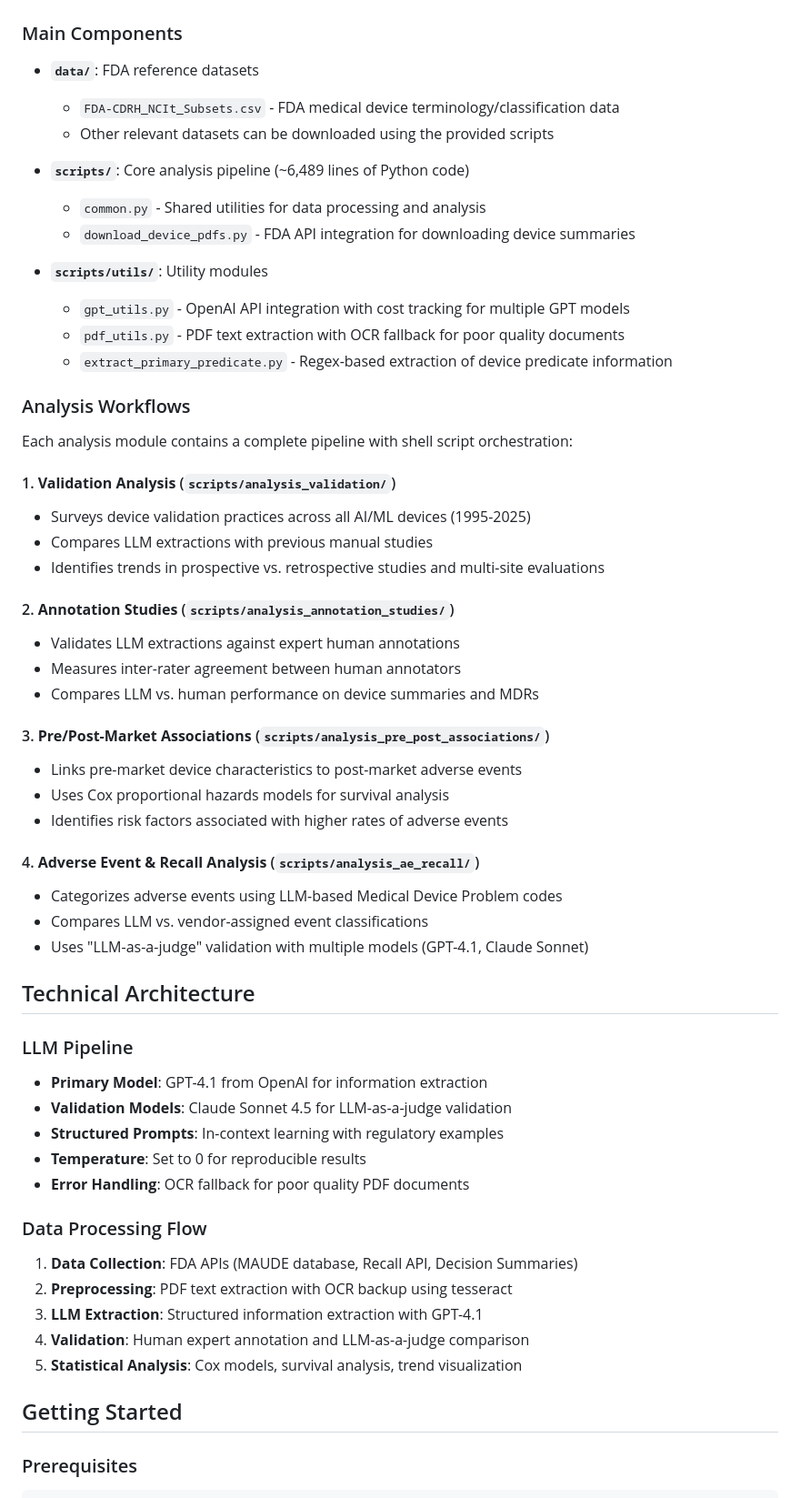
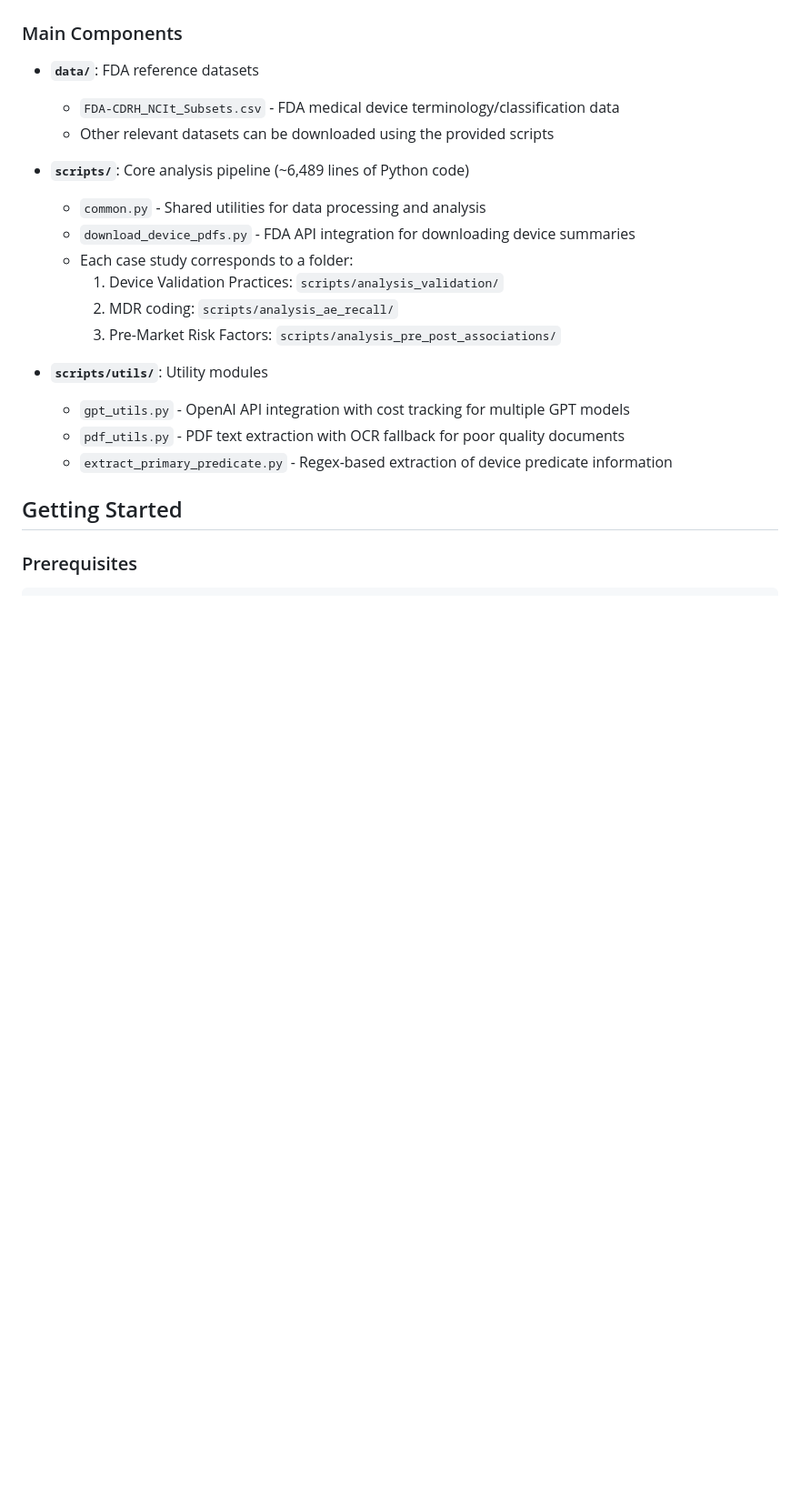
Before and after one commit to jjfenglab/LLM-FDA-device, a Markdown page: README.md, the part around the change. Shown at 91% size. Rendered like a GitHub page; blank space fills up the shorter version.

```diff
--- a/README.md
+++ b/README.md
@@ -22,51 +22,14 @@ This work develops and validates an LLM-based pipeline for scaling data analyses
 - **`scripts/`**: Core analysis pipeline (~6,489 lines of Python code)
   - `common.py` - Shared utilities for data processing and analysis
   - `download_device_pdfs.py` - FDA API integration for downloading device summaries
-
+  - Each case study corresponds to a folder:
+     1. Device Validation Practices: `scripts/analysis_validation/`
+     2. MDR coding: `scripts/analysis_ae_recall/`
+     3. Pre-Market Risk Factors: `scripts/analysis_pre_post_associations/`
 - **`scripts/utils/`**: Utility modules
   - `gpt_utils.py` - OpenAI API integration with cost tracking for multiple GPT models
   - `pdf_utils.py` - PDF text extraction with OCR fallback for poor quality documents
   - `extract_primary_predicate.py` - Regex-based extraction of device predicate information
-
-### Analysis Workflows
-
-Each analysis module contains a complete pipeline with shell script orchestration:
-
-#### 1. **Validation Analysis** (`scripts/analysis_validation/`)
-- Surveys device validation practices across all AI/ML devices (1995-2025)
-- Compares LLM extractions with previous manual studies
-- Identifies trends in prospective vs. retrospective studies and multi-site evaluations
-
-#### 2. **Annotation Studies** (`scripts/analysis_annotation_studies/`)
-- Validates LLM extractions against expert human annotations
-- Measures inter-rater agreement between human annotators
-- Compares LLM vs. human performance on device summaries and MDRs
-
-#### 3. **Pre/Post-Market Associations** (`scripts/analysis_pre_post_associations/`)
-- Links pre-market device characteristics to post-market adverse events
-- Uses Cox proportional hazards models for survival analysis
-- Identifies risk factors associated with higher rates of adverse events
-
-#### 4. **Adverse Event & Recall Analysis** (`scripts/analysis_ae_recall/`)
-- Categorizes adverse events using LLM-based Medical Device Problem codes
-- Compares LLM vs. vendor-assigned event classifications
-- Uses "LLM-as-a-judge" validation with multiple models (GPT-4.1, Claude Sonnet)
-
-## Technical Architecture
-
-### LLM Pipeline
-- **Primary Model**: GPT-4.1 from OpenAI for information extraction
-- **Validation Models**: Claude Sonnet 4.5 for LLM-as-a-judge validation
-- **Structured Prompts**: In-context learning with regulatory examples
-- **Temperature**: Set to 0 for reproducible results
-- **Error Handling**: OCR fallback for poor quality PDF documents
-
-### Data Processing Flow
-1. **Data Collection**: FDA APIs (MAUDE database, Recall API, Decision Summaries)
-2. **Preprocessing**: PDF text extraction with OCR backup using tesseract
-3. **LLM Extraction**: Structured information extraction with GPT-4.1
-4. **Validation**: Human expert annotation and LLM-as-a-judge comparison
-5. **Statistical Analysis**: Cox models, survival analysis, trend visualization
 
 ## Getting Started
 
```
